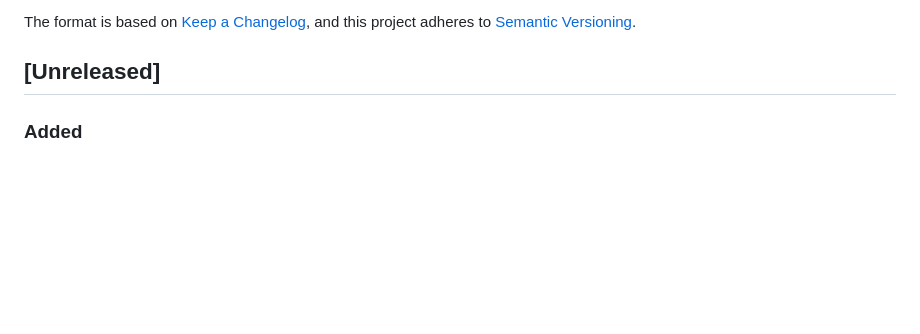
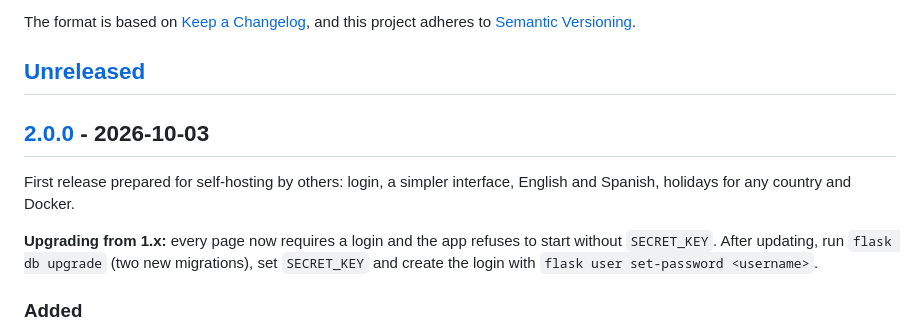
Before and after one commit to PPeitsch/TimeTrack, a Markdown page: CHANGELOG.md, the part around one of its changes. Rendered like a GitHub page; blank space fills up the shorter version.

Commit message:
release: v2.0.0

```diff
--- a/CHANGELOG.md
+++ b/CHANGELOG.md
@@ -7,6 +7,12 @@ and this project adheres to [Semantic Versioning](https://semver.org/spec/v2.0.0
 
 
 ## [Unreleased]
+
+## [2.0.0] - 2026-10-03
+
+First release prepared for self-hosting by others: login, a simpler interface, English and Spanish, holidays for any country and Docker.
+
+**Upgrading from 1.x:** every page now requires a login and the app refuses to start without `SECRET_KEY`. After updating, run `flask db upgrade` (two new migrations), set `SECRET_KEY` and create the login with `flask user set-password <username>`.
 
 ### Added
 - **Simpler navigation:** four screens instead of seven. *Today* (day, week and month balance), *Calendar* (month grid with a side panel to edit a day's type, times and observation, and multi-day editing by dragging or Shift+click), *Reports* (month table with totals and CSV export) and *Settings* (absence codes and file import).
```
Also changed, not shown: other parts of CHANGELOG.md (+2 -1 lines).
